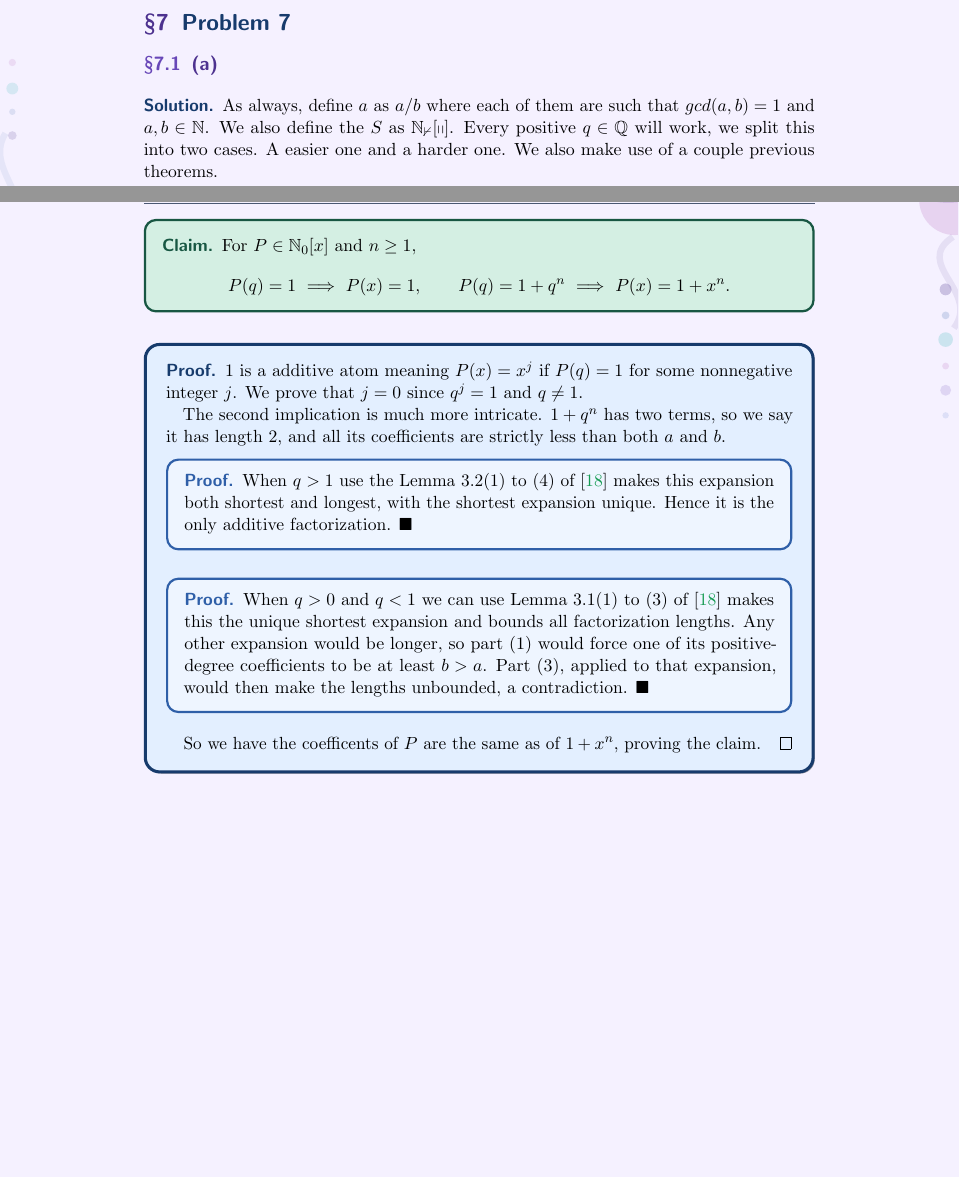
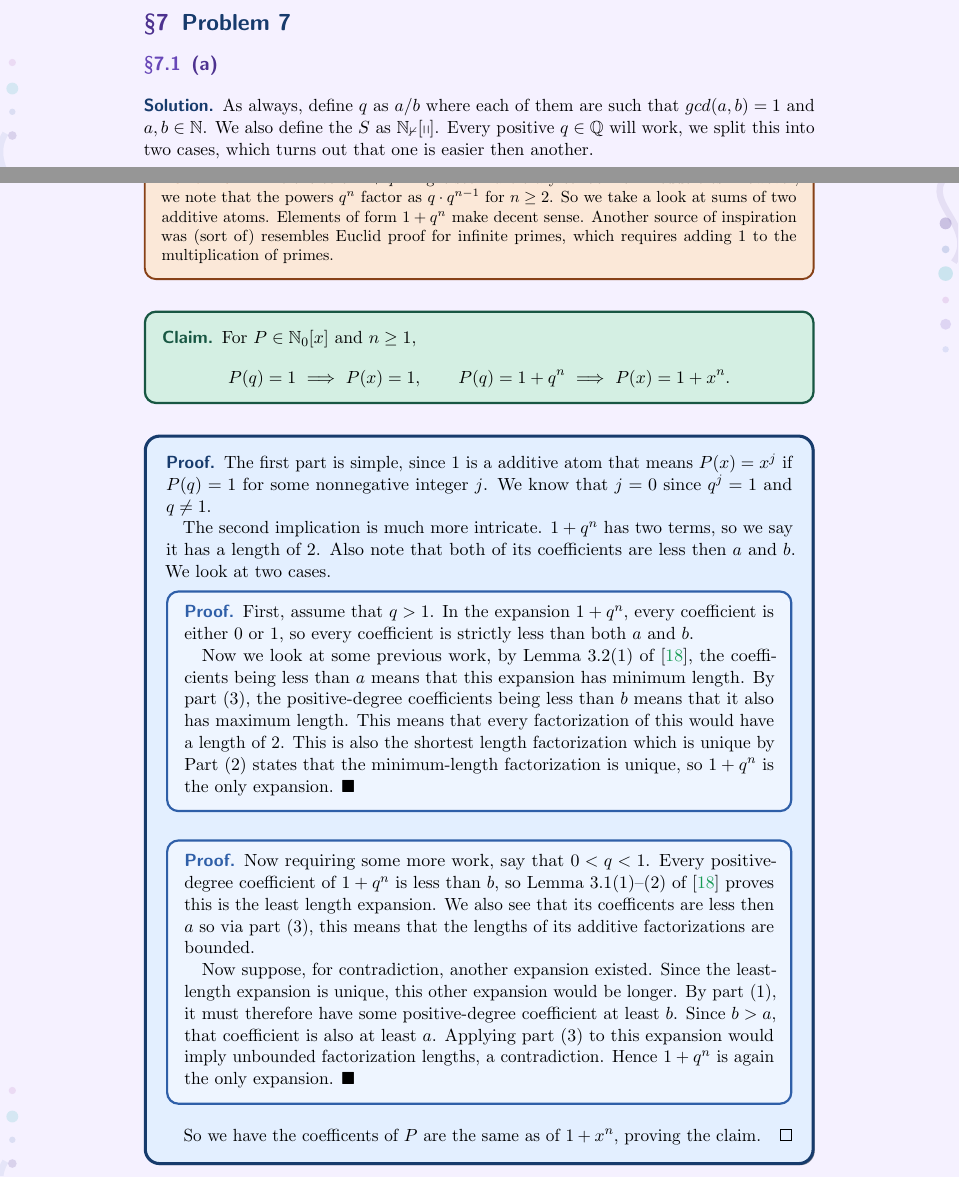
Before and after one commit to samcool1224/primes, a LaTeX document (document.tex): two parts of pages 42 and 44 of 52, joined at a grey line, cut so that both start at the same text, the shorter picture padded with empty space. Compiled offline with pdfLaTeX; a LaTeX package or settings file that is missing is left out.

Commit message:
revide 7a

```diff
--- a/document.tex
+++ b/document.tex
@@ -2758,11 +2758,10 @@ Put in a table we can see clearly and compare
 \subsection{(a)}
 
 \begin{soln}
-	As always, define $a$ as $a/b$ where each of them are such that $gcd(a,b)=1$
+	As always, define $q$ as $a/b$ where each of them are such that $gcd(a,b)=1$
 	and $a,b \in \mathbb{N}$. We also define the $S$ as $\mathbb{N_0[q]}$.
-	Every positive $q \in \mathbb Q$ will work, we split this into two cases.
-	A easier one and a harder one. We also make use of a couple previous theorems.
-
+	Every positive $q \in \mathbb Q$ will work, we split this into two cases, which turns out that
+    one is easier then another.
     \subsubsection*{\vocab{Integers and Inverse Integers}}
 	Let's say that one of $a,b$ are $1$.
 	We can set $S$ as    \[
@@ -2826,7 +2827,15 @@ Put in a table we can see clearly and compare
 	sum of two nonzero elements in $S$.
 	So we can use this to create a polynomial in form of $P(q)$
 	which is a factorization, using addition, into these atoms.
-	Now begin the heart of the problem, proving statements about $1+q^n$.
+	Now begin the main part of the problem, proving statements about $1+q^n$.
+    \begin{remark}
+The choice of $1+q^n$ might seem arbitrary to look for
+irreducibles. However, we note that the
+powers $q^n$ factor as $q\cdot q^{n-1}$ for $n\ge2$. So we take a look
+at sums of two additive atoms. Elements of form $1+q^n$ make decent sense.
+Another source of inspiration was (sort of) resembles Euclid
+proof for infinite primes, which requires adding $1$ to the multiplication of primes.
+    \end{remark}
     \begin{claim*}
         For $P\in\mathbb N_0[x]$ and $n\ge1$,
         \[
@@ -2837,33 +2846,44 @@ Put in a table we can see clearly and compare
     \end{claim*}
 
     \begin{proof}
-		$1$ is a additive atom meaning $P(x)=x^j$ if $P(q)=1$ for some nonnegative
-		integer $j$. We prove that $j=0$ since $q^j=1$ and $q \ne 1$.
+		The first part is simple, since $1$ is a additive atom that means $P(x)=x^j$ if $P(q)=1$ for some nonnegative
+		integer $j$. We know that $j=0$ since $q^j=1$ and $q \ne 1$.
 
 		The second implication is much more intricate.
-        $1+q^n$ has two terms, so we say it has length $2$,
-		 and all its coefficients are
-        strictly less than both $a$ and $b$.
+        $1+q^n$ has two terms, so we say it has a length of  $2$. Also note that both of
+        its coefficients are less then $a$ and $b$. We look at two cases.
 
       \begin{subproof}
-			When $q > 1$ use the
-            Lemma~3.2(1) to (4) of
-            \cite{p7-chapman-gotti-gotti} makes this expansion
-            both shortest and longest, with the shortest expansion
-            unique.
-            Hence it is the only additive factorization.
+    First, assume that $q>1$. In the expansion $1+q^n$, every coefficient
+    is either $0$ or $1$, so every coefficient is strictly less
+    than both $a$ and $b$.
+
+    Now we look at some previous work, by  Lemma~3.2(1) of \cite{p7-chapman-gotti-gotti},
+    the coefficients being less than $a$ means that this
+    expansion has minimum length. By part~(3), the
+    positive-degree coefficients being less than $b$ means
+    that it also has maximum length.
+        This means that every factorization of this would have a length of $2$. This is also the shortest
+        length factorization which is unique by Part~(2) states that the minimum-length
+    factorization is unique, so $1+q^n$ is the only expansion.
 \end{subproof}
 
 \begin{subproof}
-			When $q>0$ and $q<1$ we can use
-            Lemma~3.1(1) to (3) of
-            \cite{p7-chapman-gotti-gotti} makes this the unique
-            shortest expansion and bounds all factorization lengths.
-            Any other expansion would be longer, so part~(1)
-            would force one of its positive-degree coefficients
-            to be at least $b>a$.
-            Part~(3), applied to that expansion, would then make
-            the lengths unbounded, a contradiction.
+    Now requiring some more work, say that $0<q<1$. Every positive-degree coefficient of
+    $1+q^n$ is less than $b$, so Lemma~3.1(1)--(2) of
+    \cite{p7-chapman-gotti-gotti} proves this is the least length expansion.
+    We also see that its coefficents are less then $a$ so via
+    part~(3), this means that the lengths of its additive
+    factorizations are bounded.
+
+    Now suppose, for contradiction,  another expansion existed. Since the
+    least-length expansion is unique, this other expansion
+    would be longer. By part~(1), it must therefore have
+    some positive-degree coefficient at least $b$.
+    Since $b>a$, that coefficient is also at least $a$.
+    Applying part~(3) to this expansion would imply
+    unbounded factorization lengths, a contradiction.
+    Hence $1+q^n$ is again the only expansion.
 \end{subproof}
 
         So we have the coefficents of $P$ are the same
```
Also changed, not shown: document.pdf, document.tex (17 more changed lines), 5 other files. Lines whose indentation alone changed are shown as unchanged.
